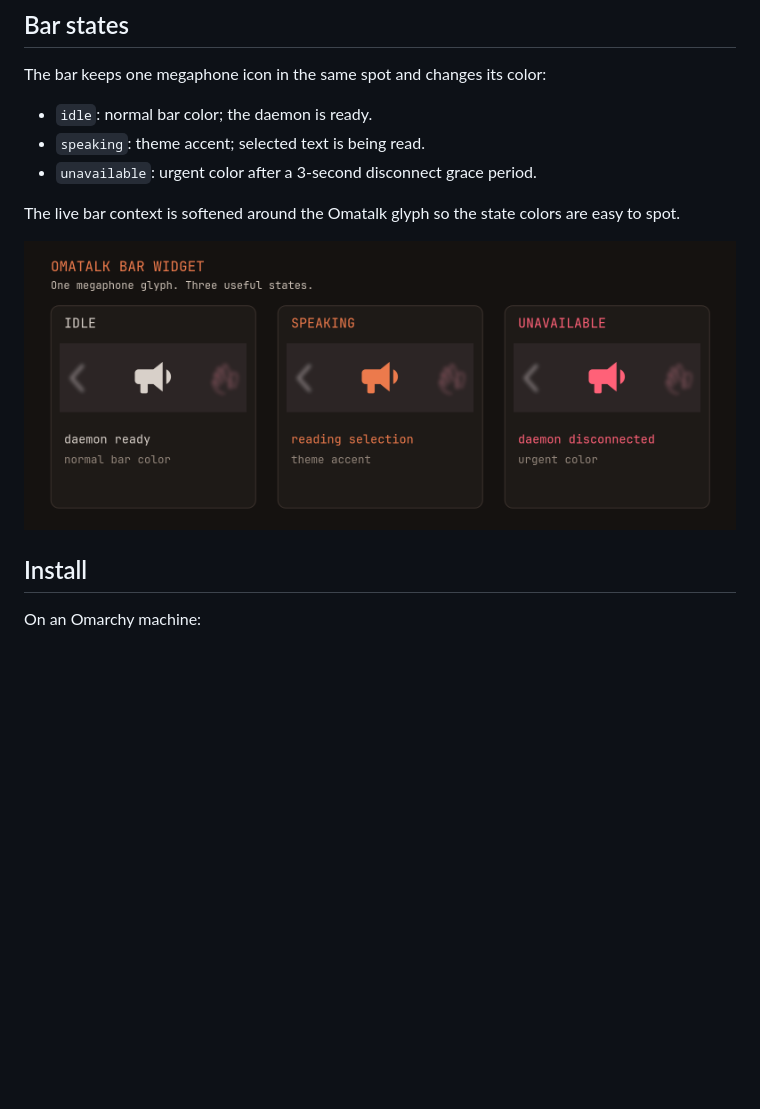
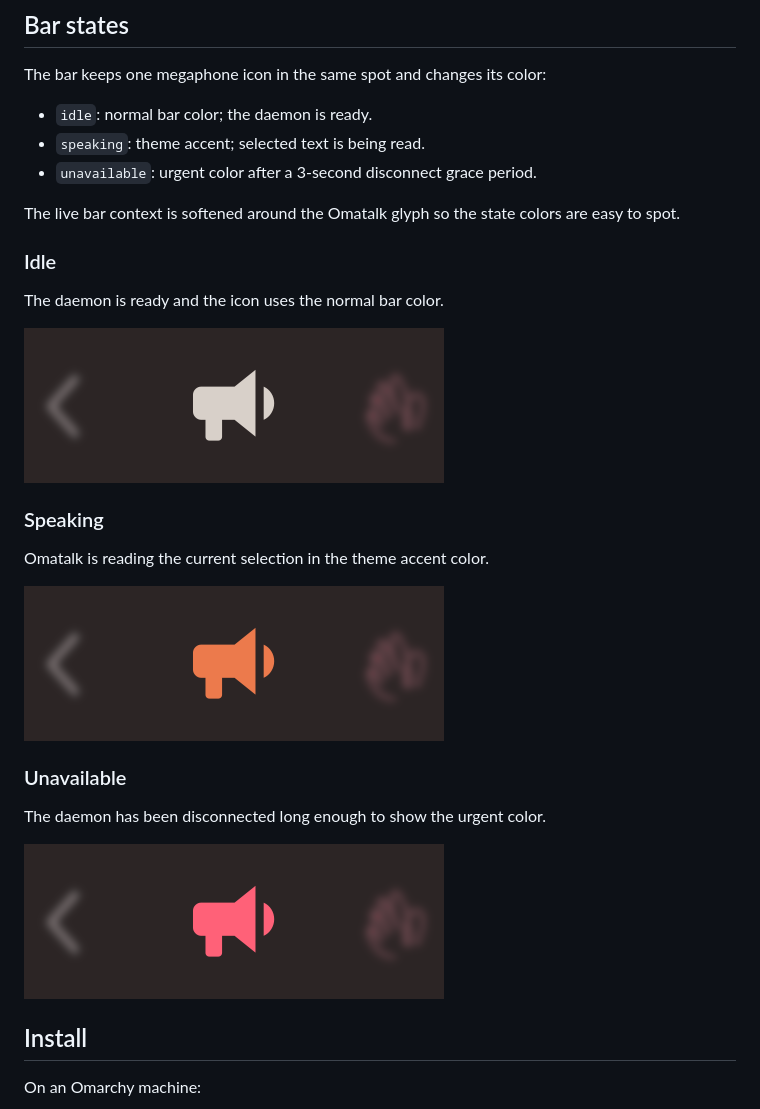
Before and after one commit to zerobearing2/omatalk, a Markdown page: README.md, the part around the change. Rendered like a GitHub page; pictures changed too: public/images/omatalk-bar-idle.png (added), public/images/omatalk-bar-speaking.png (added), public/images/omatalk-bar-states.png (deleted); blank space fills up the shorter version.

Commit message:
Use HTML for bar state documentation

```diff
--- a/README.md
+++ b/README.md
@@ -30,7 +30,23 @@ The bar keeps one megaphone icon in the same spot and changes its color:
 
 The live bar context is softened around the Omatalk glyph so the state colors are easy to spot.
 
-![Omatalk bar widget showing idle, speaking, and unavailable states](public/images/omatalk-bar-states.png)
+### Idle
+
+The daemon is ready and the icon uses the normal bar color.
+
+![Omatalk bar widget in its idle state](public/images/omatalk-bar-idle.png)
+
+### Speaking
+
+Omatalk is reading the current selection in the theme accent color.
+
+![Omatalk bar widget in its speaking state](public/images/omatalk-bar-speaking.png)
+
+### Unavailable
+
+The daemon has been disconnected long enough to show the urgent color.
+
+![Omatalk bar widget in its unavailable state](public/images/omatalk-bar-unavailable.png)
 
 ## Install
 
```
Also changed, not shown: 1 other file.
